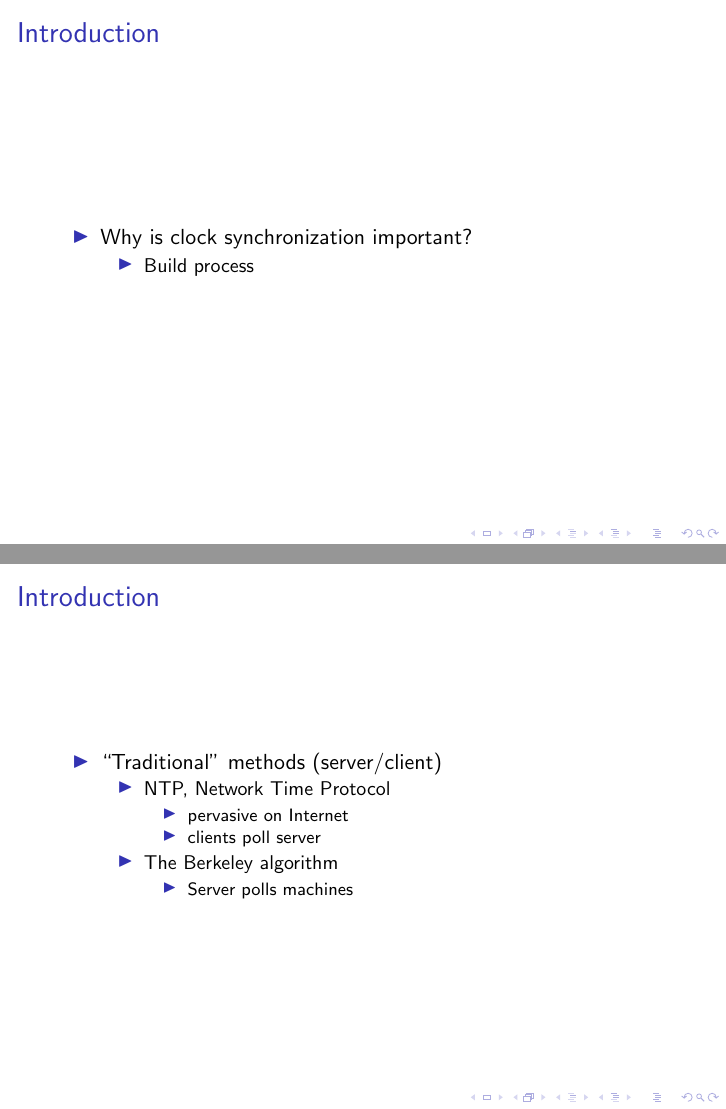
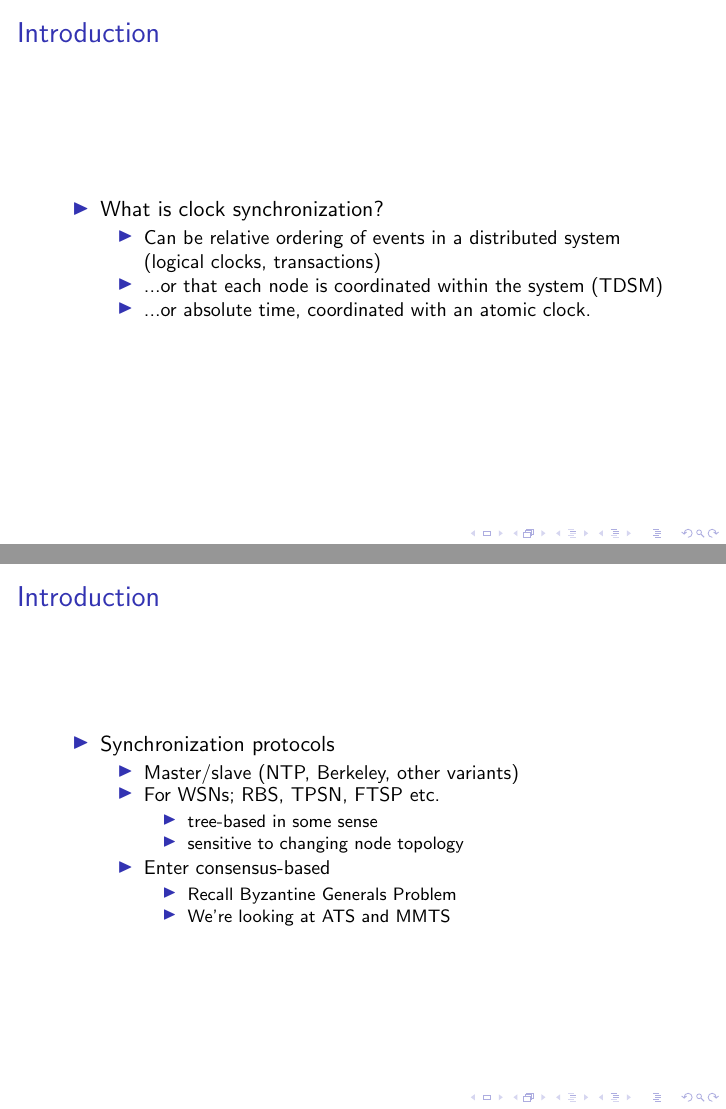
Before and after one commit to karvus/cids, LaTeX slides (docs/midwaypresentation/presentation.tex): pages 10 and 16 of 29 before the commit and pages 20 and 28 of 38 after it, joined at a grey line. Compiled offline with pdfLaTeX.

Commit message:
Improve introduction slides

```diff
--- a/docs/midwaypresentation/presentation.tex
+++ b/docs/midwaypresentation/presentation.tex
@@ -32,36 +43,14 @@
   \begin{itemize}
   \item<1-> What is consensus in a distributed system?
     \begin{itemize}
-    \item<2-> Problem: Achieve system reliability/consistency in the presence of
-      faulty or malicious processes.
+    \item<2-> Problem: reliability/consistency in presence of faulty
+      and/or malicious processes.
     \item<3-> Byzantine Generals problem
-    \item<4-> Paxos/Raft protocols
-    \end{itemize}
-  \end{itemize}
-\end{frame}
-\begin{frame}
-  \frametitle{Introduction}
-  \begin{itemize}
-  \item<1-> Why is clock synchronization important?
-    \begin{itemize}
-    \item<2-> Build process
-    \end{itemize}
-  \end{itemize}
-\end{frame}
-
-\begin{frame}
-  \frametitle{Introduction}
-  \begin{itemize}
-  \item<1-> ``Traditional'' methods (server/client)
-    \begin{itemize}
-    \item<2-> NTP, Network Time Protocol
       \begin{itemize}
-      \item<3-> pervasive on Internet
-      \item<4-> clients poll server
-      \end{itemize}
-    \item<5-> The Berkeley algorithm
-      \begin{itemize}
-      \item<6-> Server polls machines
+      \item<4-> Camped outside besieged city
+      \item<5-> Attack or retreat: success iff loyal generals decide on same plan (consensus)
+      \item<6-> Communicate by messenger only
+      \item<7-> Traitorous generals analogue to faulty nodes
       \end{itemize}
     \end{itemize}
   \end{itemize}
@@ -70,10 +59,32 @@
 \begin{frame}
   \frametitle{Introduction}
   \begin{itemize}
-  \item<1-> Why clock synchronization in wireless networks?
+  \item<1-> What is clock synchronization?
     \begin{itemize}
-    \item<2-> most recent work done in this field
-    \item<3-> felt there was better chance of finding something new
+    \item<2-> Can be relative ordering of events in a distributed system
+      (logical clocks, transactions)
+    \item<3-> ...or that each node is coordinated within the system (TDSM)
+    \item<4-> ...or absolute time, coordinated with an atomic clock.
+    \end{itemize}
+  \end{itemize}
+\end{frame}
+
+\begin{frame}
+  \frametitle{Introduction}
+  \begin{itemize}
+  \item<1-> Synchronization protocols
+    \begin{itemize}
+    \item<2-> Master/slave (NTP, Berkeley, other variants)
+    \item<3-> For WSNs; RBS, TPSN, FTSP etc.
+      \begin{itemize}
+      \item<4-> tree-based in some sense
+      \item<5-> sensitive to changing node topology
+      \end{itemize}
+    \item<6-> Enter consensus-based
+      \begin{itemize}
+      \item<7-> Recall Byzantine Generals Problem
+      \item<8-> We're looking at ATS and MMTS
+      \end{itemize}
     \end{itemize}
   \end{itemize}
 \end{frame}
```
Also changed, not shown: docs/midwaypresentation/presentation.tex (17 more changed lines).
